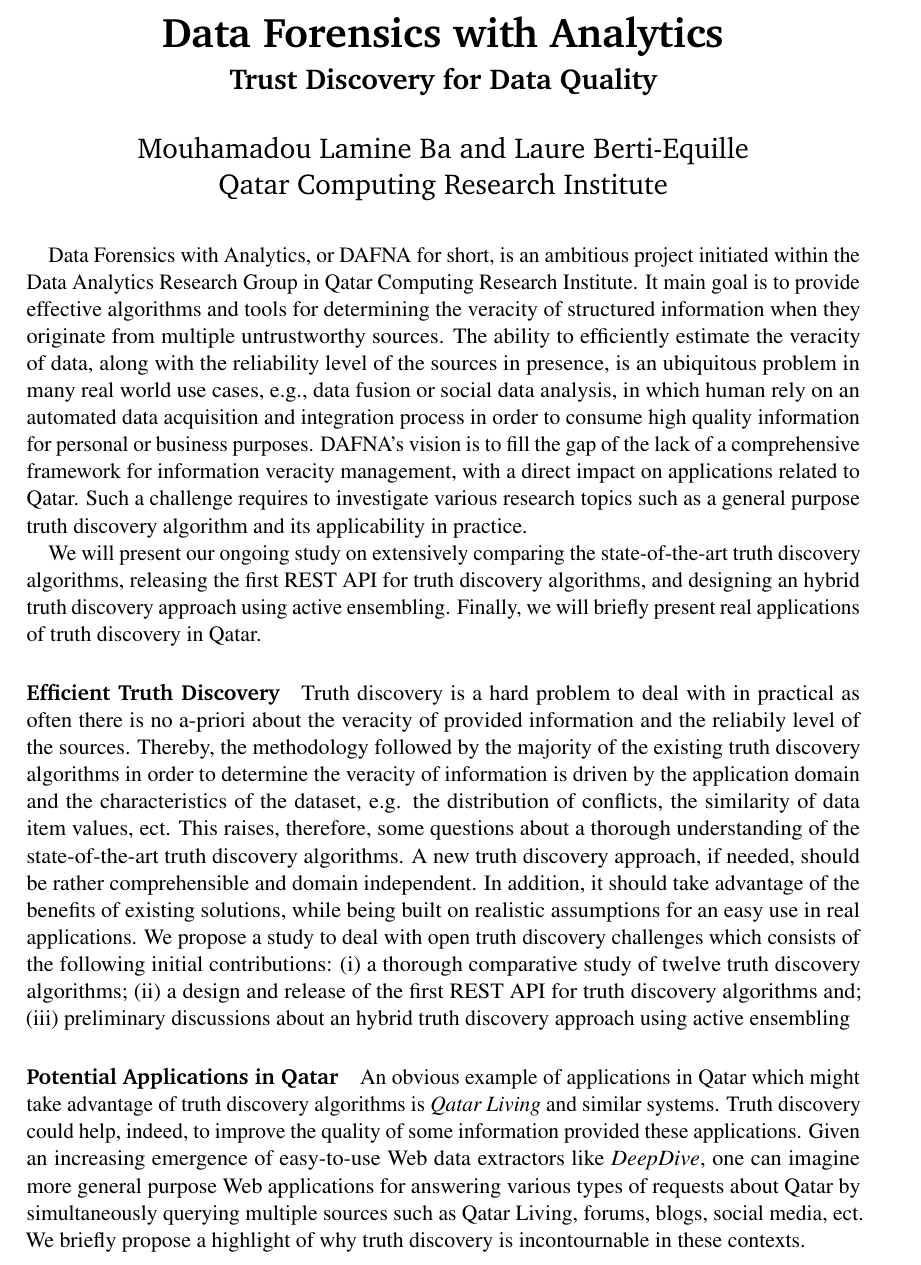
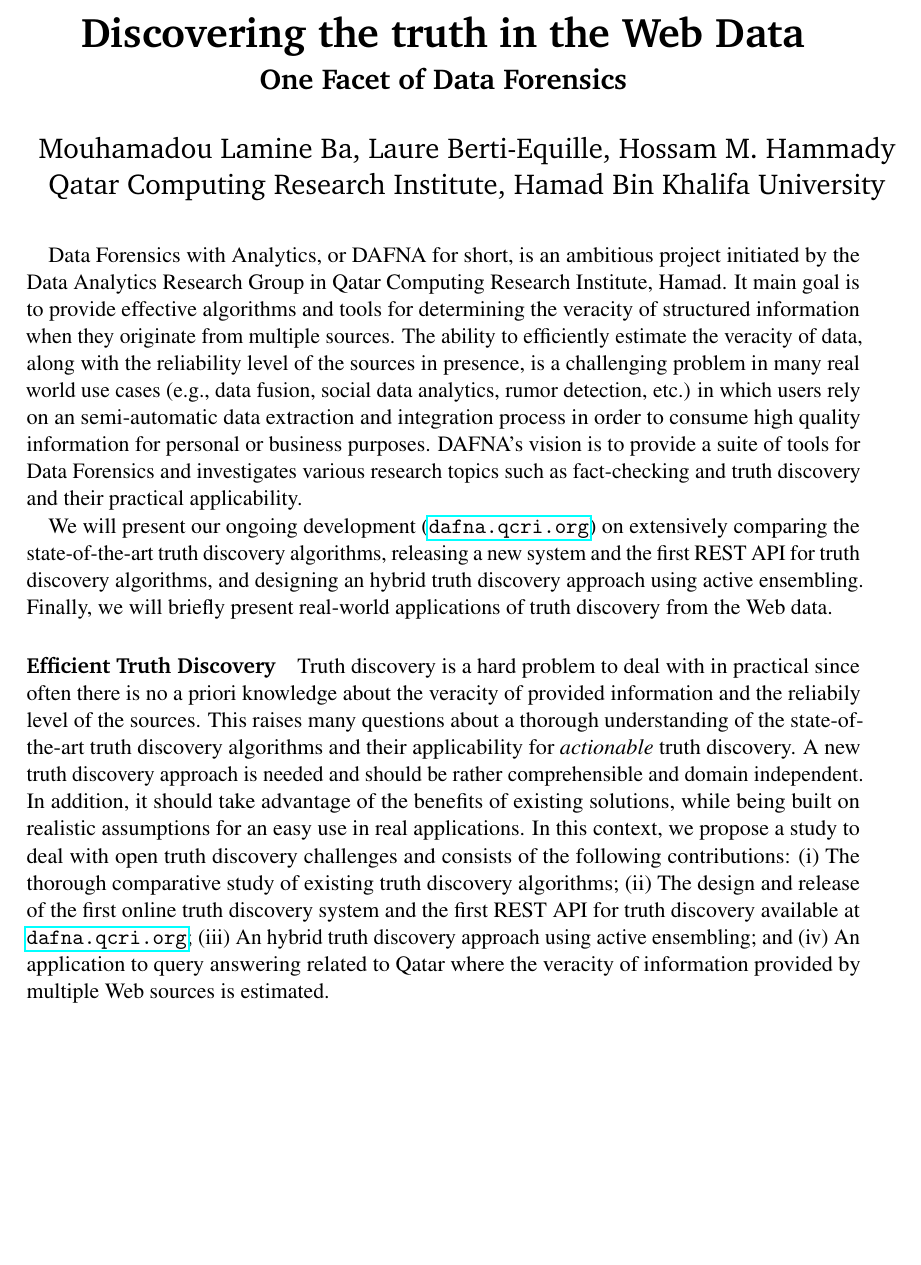
Before and after one commit to baalamine/qf-discoverings, a LaTeX document (ARC16/main.tex): part of the page, cut at the place of the change, the shorter picture padded with empty space. Compiled offline with pdfLaTeX.

Commit message:
submitted version

```diff
--- a/ARC16/main.tex
+++ b/ARC16/main.tex
@@ -58,12 +58,12 @@
 
 %%% Title
 \title{ \vspace{-1in} 	\usefont{OT1}{bch}{b}{n}
-		\huge \strut Data Forensics with Analytics\strut \\
-		\Large \bfseries \strut Trust Discovery for Data Quality\strut
+		\huge \strut Discovering the truth in the Web Data\strut \\
+		\Large \bfseries \strut One Facet of Data Forensics\strut
 }
 \author{ 									\usefont{OT1}{bch}{m}{n}
-        Mouhamadou Lamine Ba and Laure Berti-Equille\\		\usefont{OT1}{bch}{m}{n}
-        Qatar Computing Research Institute\\	\usefont{OT1}{bch}{m}{n}
+        Mouhamadou Lamine Ba, Laure Berti-Equille, Hossam M. Hammady\\		\usefont{OT1}{bch}{m}{n}
+        Qatar Computing Research Institute, Hamad Bin Khalifa University\\	\usefont{OT1}{bch}{m}{n}
        % Random Department\\
         %\texttt{email@example.com}
 }
@@ -74,37 +74,36 @@
 \maketitle
  \vspace*{-1.5cm}
 
- Data Forensics with Analytics, or DAFNA for short, is an ambitious project initiated within the Data Analytics Research Group in Qatar Computing Research
- Institute. It main goal is to provide effective algorithms and tools for determining the veracity of structured information when they originate from
- multiple untrustworthy sources. The ability to efficiently estimate the veracity of data, along with the reliability level of the sources in presence,
- is an ubiquitous problem in many real world use cases, e.g., data fusion or social data analysis, in which human rely on an automated data acquisition
- and integration process in order to consume high quality information for personal or business purposes. DAFNA's vision is to fill the gap of the  lack of
- a comprehensive framework for information veracity management, with a direct impact on applications related to Qatar. Such a challenge requires to investigate
- various research topics such as a general purpose truth discovery algorithm and its applicability in practice.
+ Data Forensics with Analytics, or DAFNA for short, is an ambitious project initiated by the Data Analytics Research Group in Qatar Computing Research
+ Institute, Hamad. It main goal is to provide effective algorithms and tools for determining the veracity of structured information when they originate
+ from  multiple sources. The ability to efficiently estimate the veracity of data, along with the reliability level of the sources in presence, is a challenging
+ problem in many real world use cases (e.g., data fusion, social data analytics, rumor detection, etc.) in which users rely on an semi-automatic data extraction
+ and integration process in order to consume high quality information for personal or business purposes. DAFNA's vision is to provide a suite of tools for Data
+ Forensics and investigates various research topics such as fact-checking and truth discovery and their practical applicability.
 
-We will present our ongoing study on extensively comparing the state-of-the-art truth discovery algorithms, releasing the first REST API for truth discovery algorithms,
-and designing an hybrid truth discovery approach using active ensembling. Finally, we will briefly present real applications of truth discovery in Qatar.
+We will present our ongoing development (\url{dafna.qcri.org}) on extensively comparing the state-of-the-art truth discovery algorithms, releasing a new system and
+the first REST API for truth discovery algorithms, and designing an hybrid truth discovery approach using active ensembling. Finally, we will briefly present real-world
+applications of truth discovery from the Web data.
 
- \paragraph*{Efficient Truth Discovery}Truth discovery is a hard problem to deal with in practical as often there is no a-priori
- about the veracity of provided information and the reliabily level of the sources. Thereby, the methodology followed by the majority
- of the existing truth discovery algorithms in order to determine the veracity of information is driven by the application domain
- and the characteristics of the dataset, e.g. the distribution of conflicts, the similarity of data item values, ect. This raises, therefore,
-some questions about a thorough understanding of the state-of-the-art truth discovery algorithms.
- A new truth discovery approach, if needed, should be rather comprehensible and domain independent. In addition, it should take
- advantage of the benefits of existing solutions, while being built on realistic assumptions for an easy use in real applications.
- We propose a study to deal with open truth discovery challenges which consists of the following initial contributions:
+ \paragraph*{Efficient Truth Discovery}Truth discovery is a hard problem to deal with in practical since often there is no a priori knowledge about the veracity of provided
+ information and the reliabily level of the sources. This raises many questions about a thorough understanding of the state-of-the-art truth discovery algorithms and their applicability
+ for \emph{actionable} truth discovery. A new truth discovery approach is needed and should be rather comprehensible and domain independent. In addition, it should take advantage of the
+ benefits of existing solutions, while being built on realistic assumptions for an easy use in real applications. In this context, we propose a study to deal with open truth discovery challenges
+ and consists of the following contributions:
  \begin{inparaenum}[(i)]
-  \item a thorough comparative study of twelve truth discovery algorithms;
-  \item a design and release of the first REST API for truth discovery algorithms and;
-  \item preliminary discussions about an hybrid truth discovery approach using active ensembling
+  \item The thorough comparative study of existing truth discovery algorithms;
+  \item The design and release of the first online truth discovery system and
+  the first REST API for truth discovery available at \url{dafna.qcri.org};
+  \item An hybrid truth discovery approach using active ensembling; and
+  \item An application to query answering related to Qatar where the veracity of information provided by multiple Web sources is estimated.
  \end{inparaenum}
- \paragraph*{Potential Applications in Qatar}An obvious example of applications in Qatar which might take advantage
- of truth discovery algorithms is \emph{Qatar Living} and similar systems. Truth discovery
- could help, indeed, to improve the quality of some  information provided these applications.
-Given an increasing emergence of easy-to-use Web data extractors like \emph{DeepDive}, one
-can imagine more general purpose Web applications for answering various types of requests about Qatar by simultaneously querying multiple
-sources such as Qatar Living, forums, blogs, social media, ect. We briefly propose a highlight of why truth discovery is incontournable in
-these contexts.
+ %\paragraph*{Potential Applications in Qatar}An obvious example of applications in Qatar which might take advantage
+ %of truth discovery algorithms is \emph{Qatar Living} and similar systems. Truth discovery
+ %could help, indeed, to improve the quality of some  information provided these applications.
+%Given an increasing emergence of easy-to-use Web data extractors like \emph{DeepDive}, one
+%can imagine more general purpose Web applications for answering various types of requests about Qatar by simultaneously querying multiple
+%sources such as Qatar Living, forums, blogs, social media, ect. We briefly propose a highlight of why truth discovery is incontournable in
+%these contexts.
 
  %\footnote{\url{http://deepdive.stanford.edu/}}
  %\footnote{\url{http://www.qatarliving.com/}}
```
Also changed, not shown: ARC16/main.pdf.
